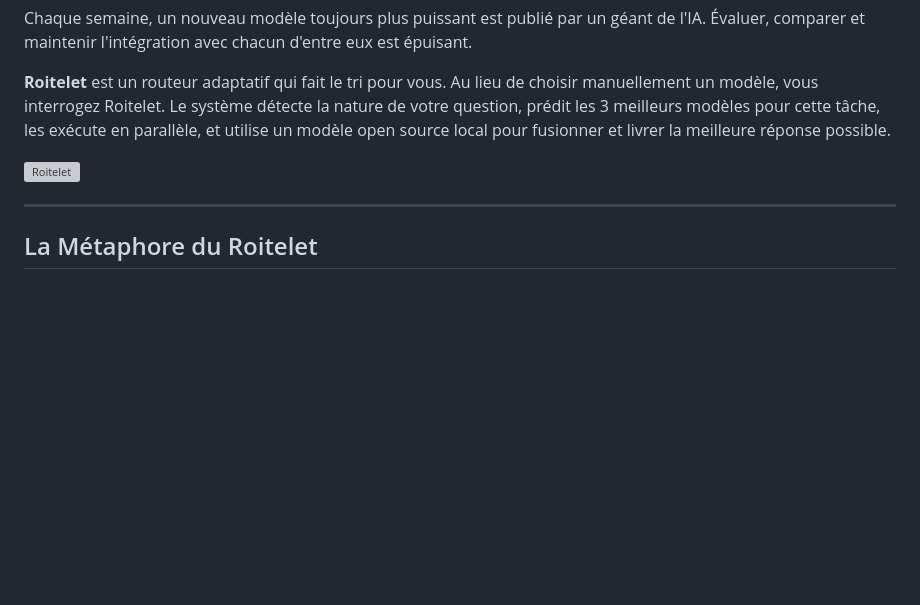
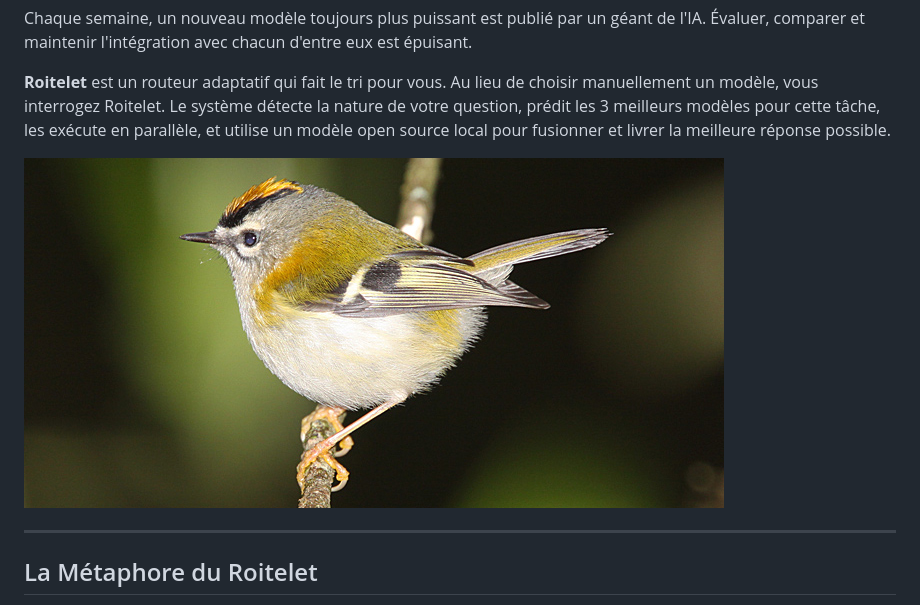
Before and after one commit to warith-harchaoui/roitelet-llm, a Markdown page: LISEZMOI.md, the part around the change. Drawn GitHub-style; blank space fills up the shorter version; grey boxes are pictures that could not be loaded.

```diff
--- a/LISEZMOI.md
+++ b/LISEZMOI.md
@@ -6,7 +6,7 @@ Chaque semaine, un nouveau modèle toujours plus puissant est publié par un gé
 
 **Roitelet** est un routeur adaptatif qui fait le tri pour vous. Au lieu de choisir manuellement un modèle, vous interrogez Roitelet. Le système détecte la nature de votre question, prédit les 3 meilleurs modèles pour cette tâche, les exécute en parallèle, et utilise un modèle open source local pour fusionner et livrer la meilleure réponse possible.
 
-![Roitelet](assets/roitelet.png)
+![Roitelet](assets/roitelet.jpg)
 
 
 ---
```
Also changed, not shown: README.md (+1 -1 lines).
